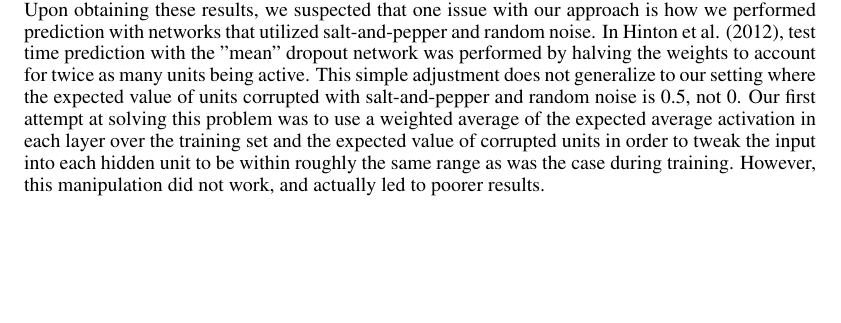
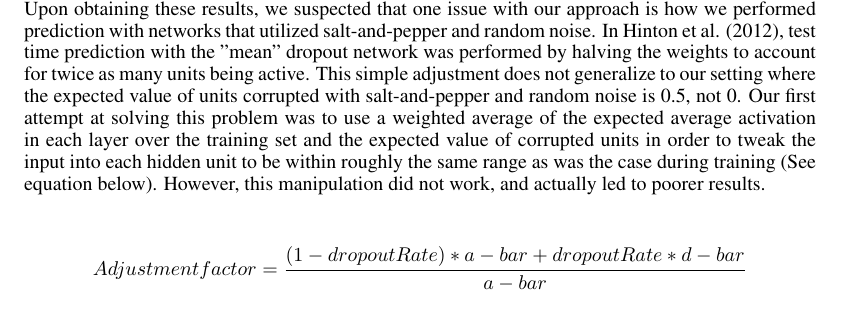
Before and after one commit to phillcoletti/Deep-Learning-Project, a LaTeX document (Milestone.tex): part of page 7 of 9, cut so that both start at the same text, the shorter picture padded with empty space. Compiled offline with pdfLaTeX.

Commit message:
minor changes

```diff
--- a/Milestone.tex
+++ b/Milestone.tex
@@ -246,7 +254,11 @@ Given the qualitative difference in the filters learned with higher dropout rate
 \end{figure}
 
 \subsection{Test performance and corruption type}
-We also tried varying the type of activation function used in our network. Using sigmoid units produced similar results (See Figure 13). ReLUs, however, did not perform well due to the fact that the salt-and-pepper and random noises do not extend obviously to values without a max bound. Upon obtaining these results, we suspected that one issue with our approach is how we performed prediction with networks that utilized salt-and-pepper and random noise. In Hinton et al. (2012), test time prediction with the "mean" dropout network was performed by halving the weights to account for twice as many units being active. This simple adjustment does not generalize to our setting where the expected value of units corrupted with salt-and-pepper and random noise is 0.5, not 0. Our first attempt at solving this problem was to use a weighted average of the expected average activation in each layer over the training set and the expected value of corrupted units in order to tweak the input into each hidden unit to be within roughly the same range as was the case during training. However, this manipulation did not work, and actually led to poorer results.
+We also tried varying the type of activation function used in our network. Using sigmoid units produced similar results (See Figure 13). ReLUs, however, did not perform well due to the fact that the salt-and-pepper and random noises do not extend obviously to values without a max bound. Upon obtaining these results, we suspected that one issue with our approach is how we performed prediction with networks that utilized salt-and-pepper and random noise. In Hinton et al. (2012), test time prediction with the "mean" dropout network was performed by halving the weights to account for twice as many units being active. This simple adjustment does not generalize to our setting where the expected value of units corrupted with salt-and-pepper and random noise is 0.5, not 0. Our first attempt at solving this problem was to use a weighted average of the expected average activation in each layer over the training set and the expected value of corrupted units in order to tweak the input into each hidden unit to be within roughly the same range as was the case during training (See equation below). However, this manipulation did not work, and actually led to poorer results.
+
+\begin{equation*}
+	Adjustment factor = \frac{(1 - dropoutRate) * a-bar + dropoutRate * d-bar}{a-bar}
+\end{equation*}
 
 \subsection{Test performance and pretraining}
 We experimented briefly with pretraining to determine whether there was an interaction with the corruption type that would produce better results than standard dropout. While pretraining led to better test performance, as expected, it did so across the board, with dropout still the clear winner among the various sources of noise.
```
Also changed, not shown: Milestone.tex (10 more changed lines).
